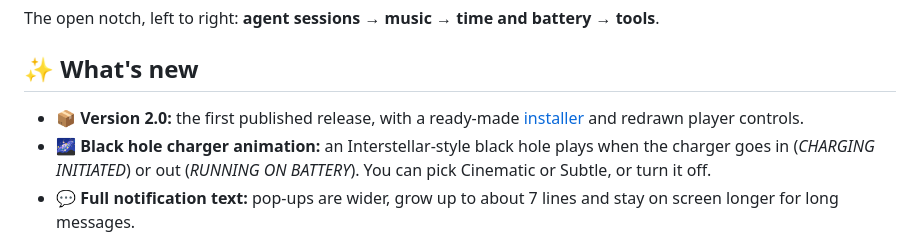
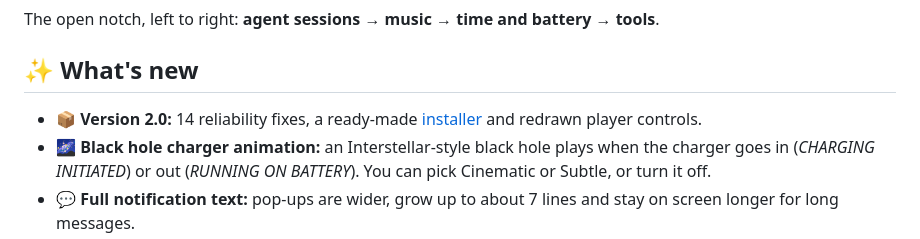
Before and after one commit to goprocker/Islet, a Markdown page: README.md, the part around the change. Drawn GitHub-style.

Commit message:
docs(readme): stop calling 2.0 the first published release
v1.0.0 and v0.1.0 are now published on GitHub Releases, so the 2.0 entry in
What's new can't say it was the first. It now describes what 2.0 brought: the
14 reliability fixes, the installer and the redrawn player controls.


Co-authored-by: Jarvis <technicalmanjash@gmail.com>

```diff
--- a/README.md
+++ b/README.md
@@ -38,7 +38,7 @@ The open notch, left to right: **agent sessions** → **music** → **time and b
 
 ## ✨ What's new
 
-- 📦 **Version 2.0:** the first published release, with a ready-made [installer](https://github.com/goprocker/Islet/releases/latest) and redrawn player controls.
+- 📦 **Version 2.0:** 14 reliability fixes, a ready-made [installer](https://github.com/goprocker/Islet/releases/latest) and redrawn player controls.
 - 🌌 **Black hole charger animation:** an Interstellar-style black hole plays when the charger goes in (*CHARGING INITIATED*) or out (*RUNNING ON BATTERY*). You can pick Cinematic or Subtle, or turn it off.
 - 💬 **Full notification text:** pop-ups are wider, grow up to about 7 lines and stay on screen longer for long messages.
 - 🔒 **Lock screen:** Windows' own banners come back while the PC is locked, so you still see messages there.
```
